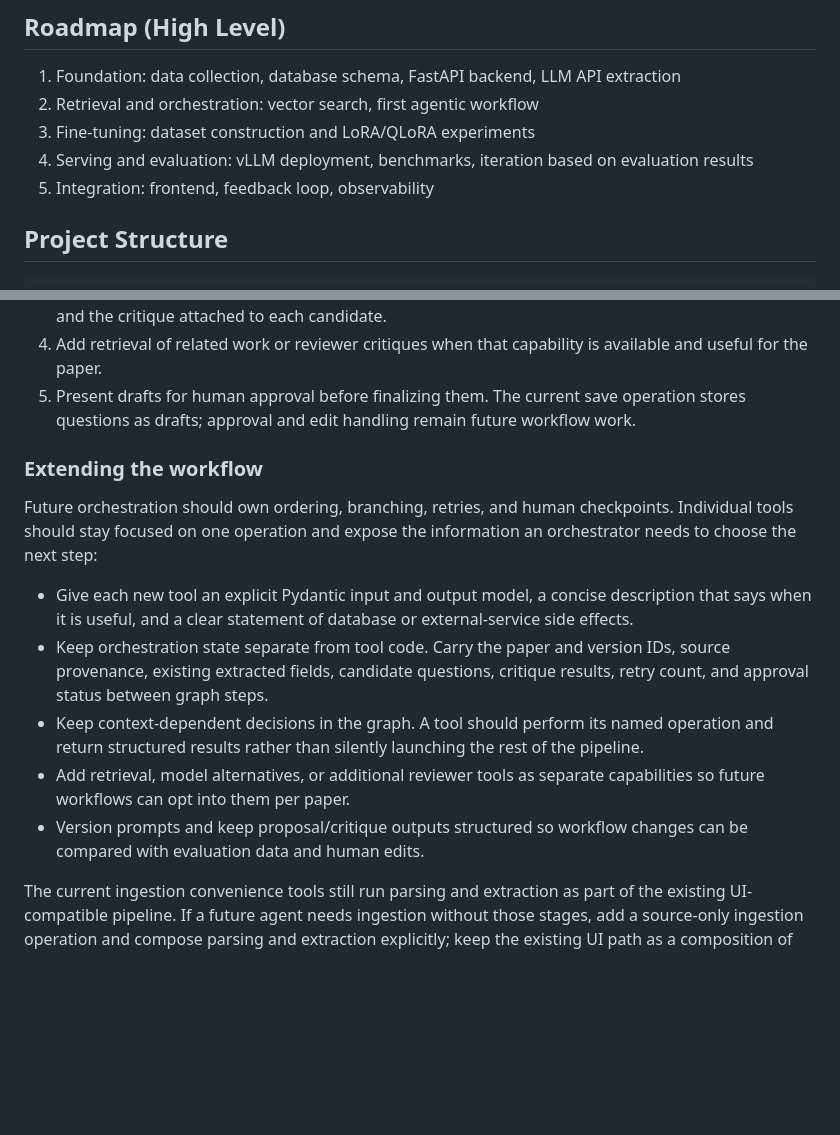
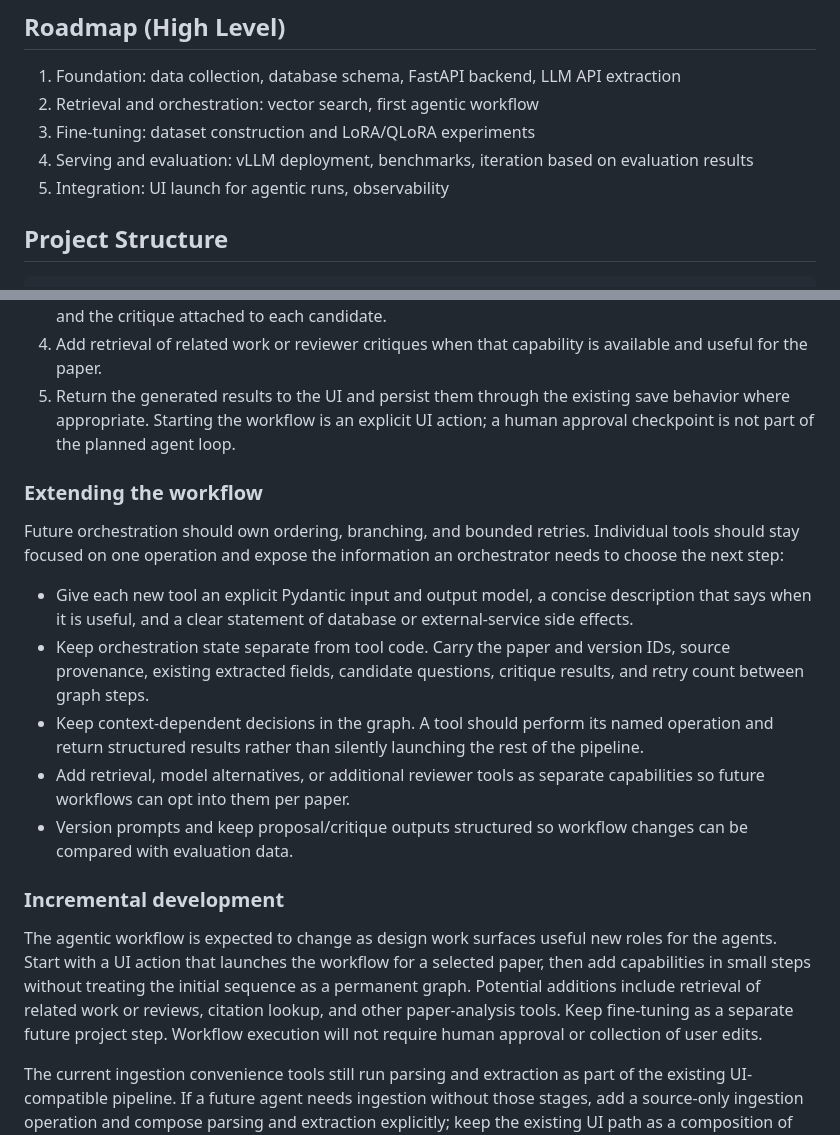
Before and after one commit to adrian-sit/paperprobe, a Markdown page: README.md, 2 parts joined by grey strips. Rendered like a GitHub page; blank space fills up the shorter version.

Commit message:
Simplify agentic workflows README

```diff
--- a/README.md
+++ b/README.md
@@ -87,7 +81,7 @@ Early, high-level thinking on the first two pieces of the pipeline. Details (sch
 2. Retrieval and orchestration: vector search, first agentic workflow
 3. Fine-tuning: dataset construction and LoRA/QLoRA experiments
 4. Serving and evaluation: vLLM deployment, benchmarks, iteration based on evaluation results
-5. Integration: frontend, feedback loop, observability
+5. Integration: UI launch for agentic runs, observability
 
 ## Project Structure
 
@@ -315,14 +309,14 @@ paper rather than assuming every operation must run:
    bounded retry count and the critique attached to each candidate.
 4. Add retrieval of related work or reviewer critiques when that capability is
    available and useful for the paper.
-5. Present drafts for human approval before finalizing them. The current save
-   operation stores questions as drafts; approval and edit handling remain future
-   workflow work.
+5. Return the generated results to the UI and persist them through the existing
+   save behavior where appropriate. Starting the workflow is an explicit UI
+   action; a human approval checkpoint is not part of the planned agent loop.
 
 ### Extending the workflow
 
-Future orchestration should own ordering, branching, retries, and human
-checkpoints. Individual tools should stay focused on one operation and expose
+Future orchestration should own ordering, branching, and bounded retries.
+Individual tools should stay focused on one operation and expose
 the information an orchestrator needs to choose the next step:
 
 - Give each new tool an explicit Pydantic input and output model, a concise
@@ -330,14 +324,24 @@ the information an orchestrator needs to choose the next step:
   external-service side effects.
 - Keep orchestration state separate from tool code. Carry the paper and version
   IDs, source provenance, existing extracted fields, candidate questions,
-  critique results, retry count, and approval status between graph steps.
+  critique results, and retry count between graph steps.
 - Keep context-dependent decisions in the graph. A tool should perform its
   named operation and return structured results rather than silently launching
   the rest of the pipeline.
 - Add retrieval, model alternatives, or additional reviewer tools as separate
   capabilities so future workflows can opt into them per paper.
 - Version prompts and keep proposal/critique outputs structured so workflow
-  changes can be compared with evaluation data and human edits.
+  changes can be compared with evaluation data.
+
+### Incremental development
+
+The agentic workflow is expected to change as design work surfaces useful new
+roles for the agents. Start with a UI action that launches the workflow for a
+selected paper, then add capabilities in small steps without treating the
+initial sequence as a permanent graph. Potential additions include retrieval of
+related work or reviews, citation lookup, and other paper-analysis tools. Keep
+fine-tuning as a separate future project step. Workflow execution will not
+require human approval or collection of user edits.
 
 The current ingestion convenience tools still run parsing and extraction as
 part of the existing UI-compatible pipeline. If a future agent needs ingestion
```
Also changed, not shown: other parts of README.md (+5 -11 lines).
